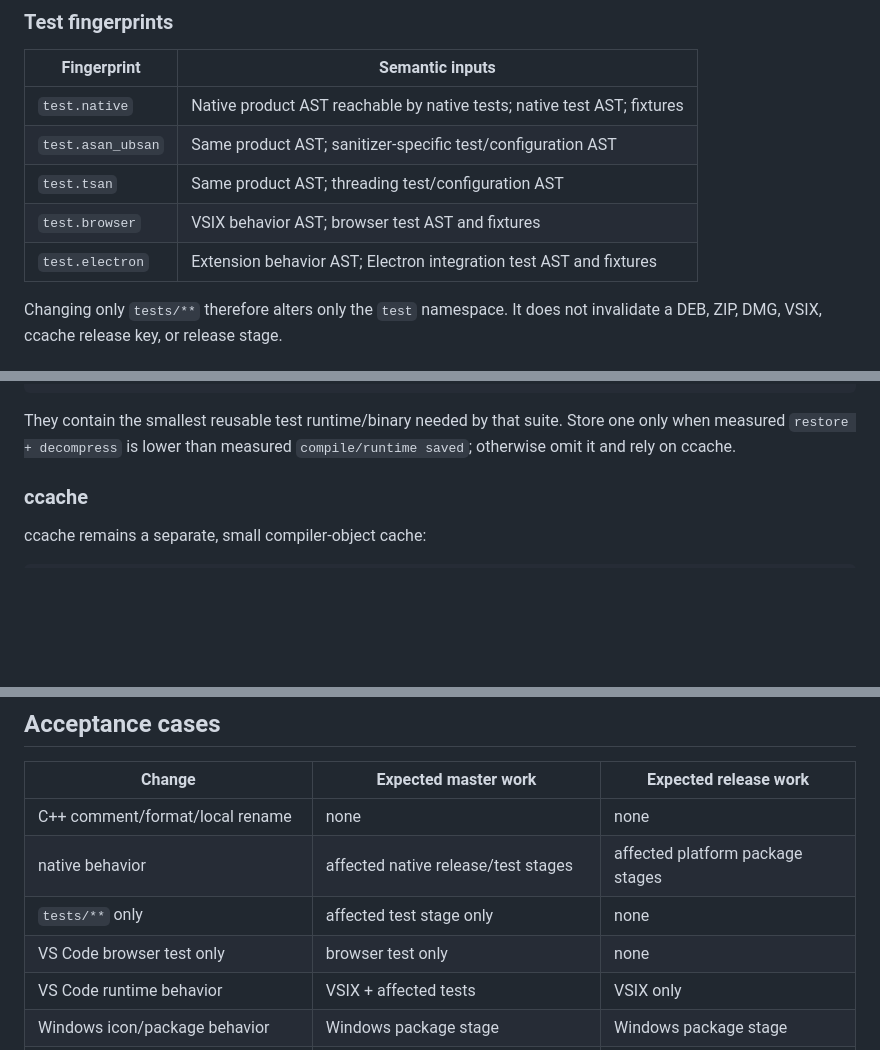
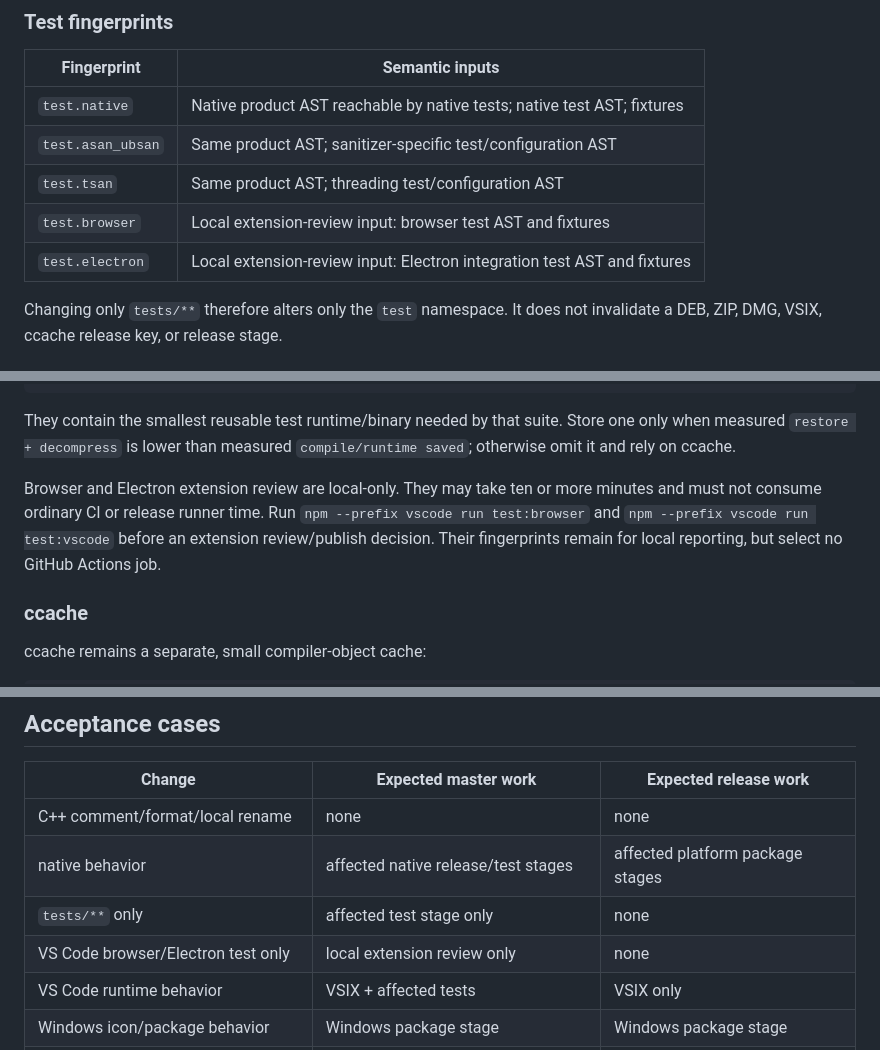
Before and after one commit to nerdneilsfield/kitti_pointcloud_tools, a Markdown page: docs/semantic-ci-cache-plan.md, 3 parts joined by grey strips. GitHub-like rendering; blank space fills up the shorter version.

Commit message:
docs(ci): Mark extension reviews local-only

```diff
--- a/docs/semantic-ci-cache-plan.md
+++ b/docs/semantic-ci-cache-plan.md
@@ -92,8 +92,8 @@ pages, test configuration, and test-only dependencies.
 | `test.native` | Native product AST reachable by native tests; native test AST; fixtures |
 | `test.asan_ubsan` | Same product AST; sanitizer-specific test/configuration AST |
 | `test.tsan` | Same product AST; threading test/configuration AST |
-| `test.browser` | VSIX behavior AST; browser test AST and fixtures |
-| `test.electron` | Extension behavior AST; Electron integration test AST and fixtures |
+| `test.browser` | Local extension-review input: browser test AST and fixtures |
+| `test.electron` | Local extension-review input: Electron integration test AST and fixtures |
 
 Changing only `tests/**` therefore alters only the `test` namespace. It does
 not invalidate a DEB, ZIP, DMG, VSIX, ccache release key, or release stage.
@@ -232,6 +232,12 @@ kpt-test-v4-electron-{test.electron}
 They contain the smallest reusable test runtime/binary needed by that suite.
 Store one only when measured `restore + decompress` is lower than measured
 `compile/runtime saved`; otherwise omit it and rely on ccache.
+
+Browser and Electron extension review are local-only. They may take ten or
+more minutes and must not consume ordinary CI or release runner time. Run
+`npm --prefix vscode run test:browser` and `npm --prefix vscode run
+test:vscode` before an extension review/publish decision. Their fingerprints
+remain for local reporting, but select no GitHub Actions job.
 
 ### ccache
 
@@ -435,7 +441,7 @@ test-only cache entries.
 | C++ comment/format/local rename | none | none |
 | native behavior | affected native release/test stages | affected platform package stages |
 | `tests/**` only | affected test stage only | none |
-| VS Code browser test only | browser test only | none |
+| VS Code browser/Electron test only | local extension review only | none |
 | VS Code runtime behavior | VSIX + affected tests | VSIX only |
 | Windows icon/package behavior | Windows package stage | Windows package stage |
 | Open VSX publish script only | publish validation only | publish job only |
```
